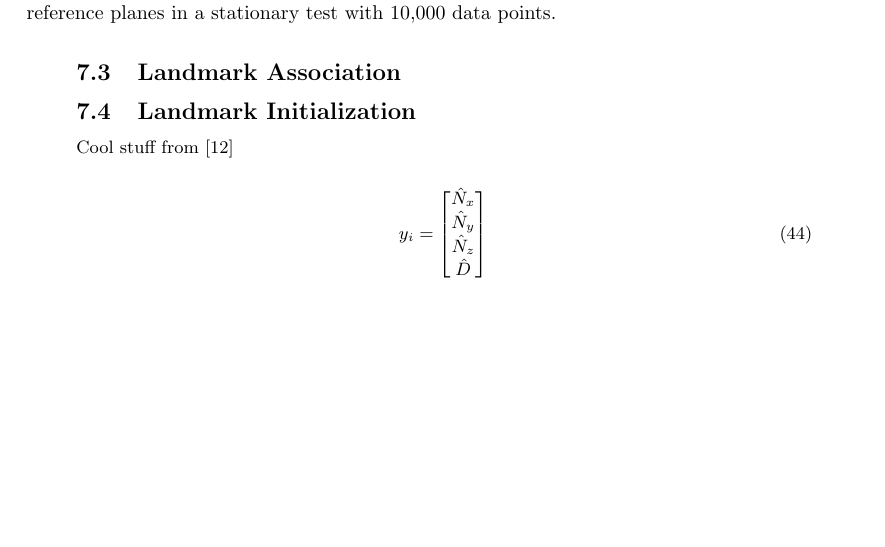
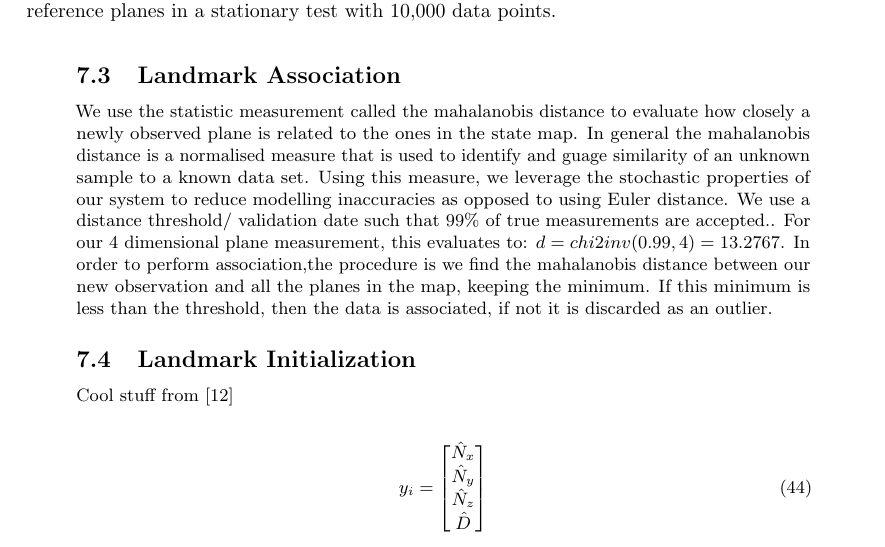
Before and after one commit to proftom/QuadCopter, a LaTeX document (report/Report.tex): part of page 24 of 27, cut so that both start at the same text, the shorter picture padded with empty space. Compiled offline with pdfLaTeX.

Commit message:
Report Writing

```diff
--- a/report/Report.tex
+++ b/report/Report.tex
@@ -1080,6 +1080,8 @@ In the implementation, we take advantage of this sparsity and compute matrix mul
 
 \subsection{Landmark Association} % (fold)
 \label{sub:landmark_association}
+We use the statistic measurement called the mahalanobis distance to evaluate how closely a newly observed plane is related to the ones in the state map. In general the mahalanobis distance is a normalised measure that is used to identify and guage similarity of an unknown sample to a known data set. Using this measure, we leverage the stochastic properties of our system to reduce modelling inaccuracies as opposed to using Euler distance. We use a distance threshold/ validation date such that 99\% of true measurements are accepted.. For our 4 dimensional plane measurement, this evaluates to:
+$ d = chi2inv(0.99,4) = 13.2767$. In order to perform association,the procedure is we find the mahalanobis distance between our new observation and all the planes in the map, keeping the minimum. If this minimum is less than the threshold, then the data is associated, if not it is discarded as an outlier.
 
 \begin{figure}[tb]
 	\begin{center}
```
